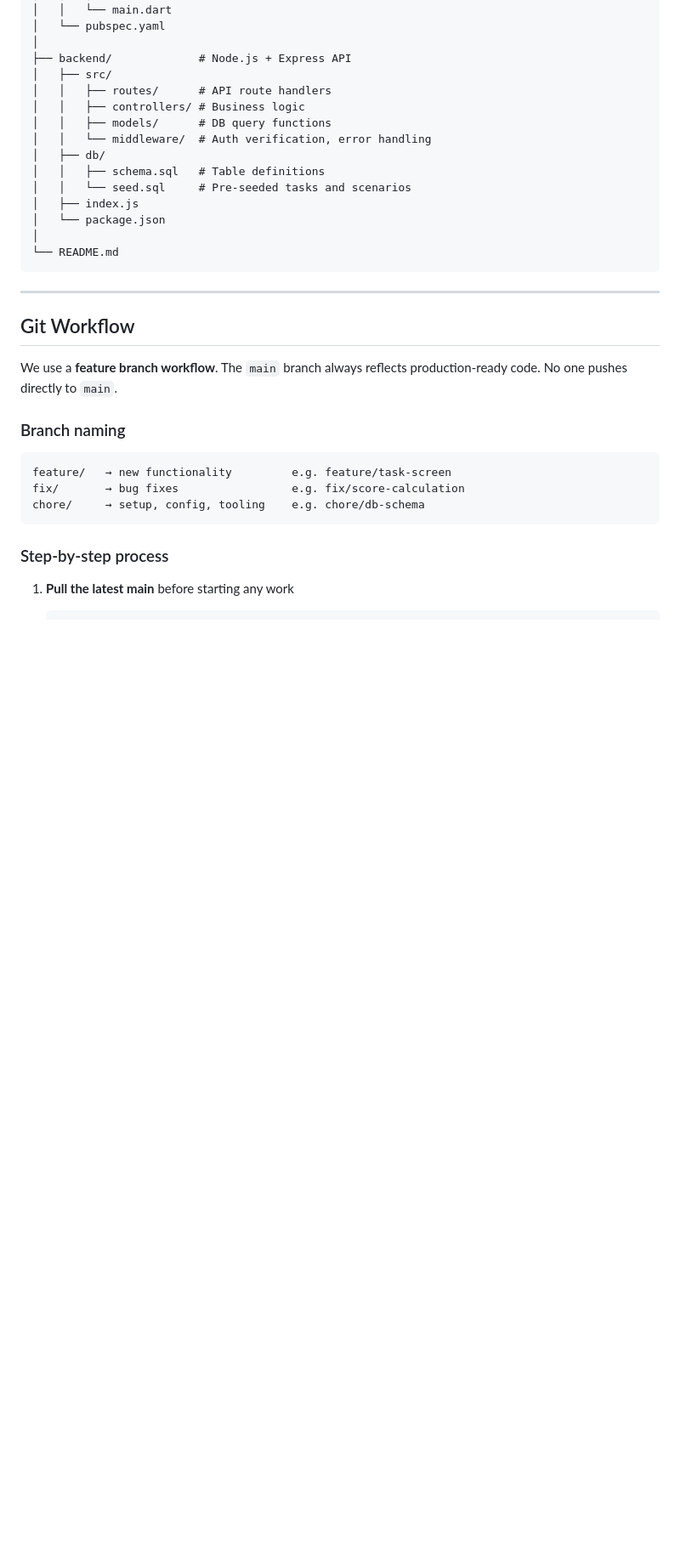
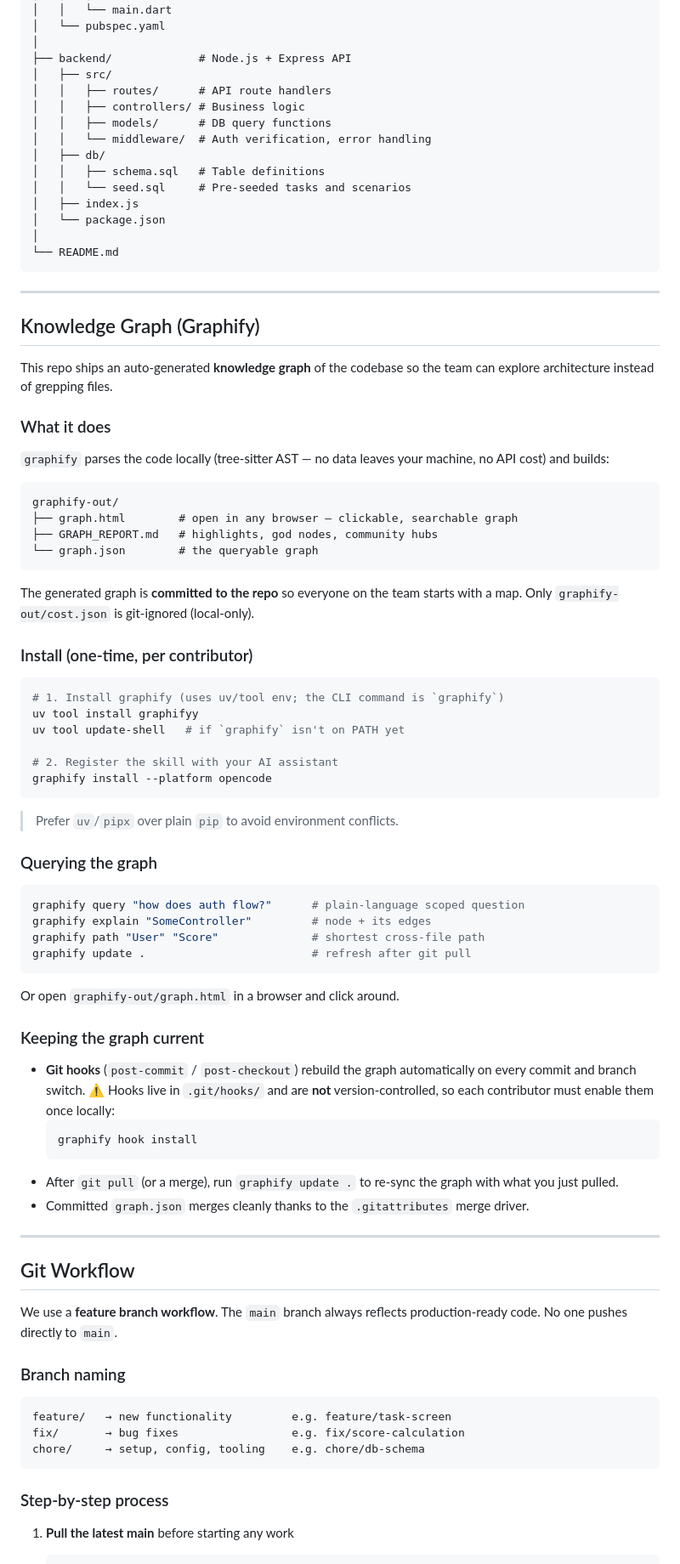
Before and after one commit to Theodore-Gara/VerifAI, a Markdown page: README.md, the part around the change. Shown at 85% size. GitHub-like rendering; blank space fills up the shorter version.

Commit message:
docs: document Graphify knowledge graph setup

````diff
--- a/README.md
+++ b/README.md
@@ -80,6 +80,58 @@ verifai/
 │
 └── README.md
 ```
+
+---
+
+## Knowledge Graph (Graphify)
+
+This repo ships an auto-generated **knowledge graph** of the codebase so the team can explore architecture instead of grepping files.
+
+### What it does
+
+`graphify` parses the code locally (tree-sitter AST — no data leaves your machine, no API cost) and builds:
+
+```
+graphify-out/
+├── graph.html        # open in any browser — clickable, searchable graph
+├── GRAPH_REPORT.md   # highlights, god nodes, community hubs
+└── graph.json        # the queryable graph
+```
+
+The generated graph is **committed to the repo** so everyone on the team starts with a map. Only `graphify-out/cost.json` is git-ignored (local-only).
+
+### Install (one-time, per contributor)
+
+```bash
+# 1. Install graphify (uses uv/tool env; the CLI command is `graphify`)
+uv tool install graphifyy
+uv tool update-shell   # if `graphify` isn't on PATH yet
+
+# 2. Register the skill with your AI assistant
+graphify install --platform opencode
+```
+
+> Prefer `uv`/`pipx` over plain `pip` to avoid environment conflicts.
+
+### Querying the graph
+
+```bash
+graphify query "how does auth flow?"      # plain-language scoped question
+graphify explain "SomeController"         # node + its edges
+graphify path "User" "Score"              # shortest cross-file path
+graphify update .                         # refresh after git pull
+```
+
+Or open `graphify-out/graph.html` in a browser and click around.
+
+### Keeping the graph current
+
+- **Git hooks** (`post-commit` / `post-checkout`) rebuild the graph automatically on every commit and branch switch. ⚠️ Hooks live in `.git/hooks/` and are **not** version-controlled, so each contributor must enable them once locally:
+  ```bash
+  graphify hook install
+  ```
+- After `git pull` (or a merge), run `graphify update .` to re-sync the graph with what you just pulled.
+- Committed `graph.json` merges cleanly thanks to the `.gitattributes` merge driver.
 
 ---
 
````
